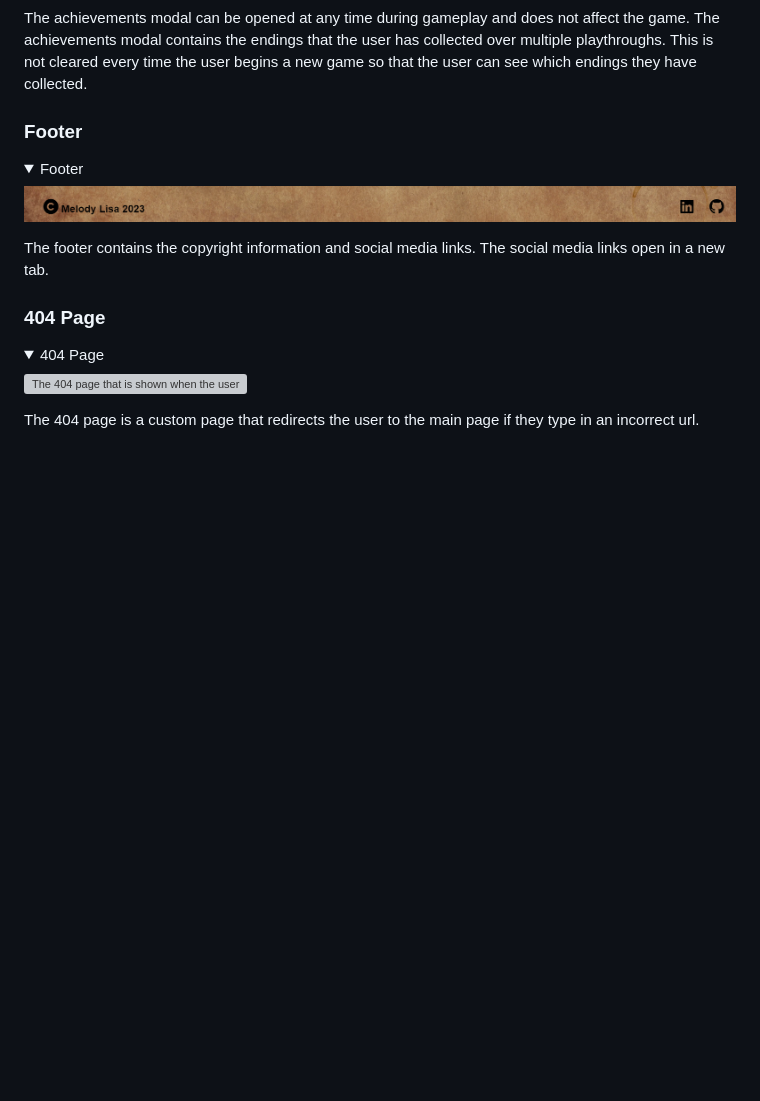
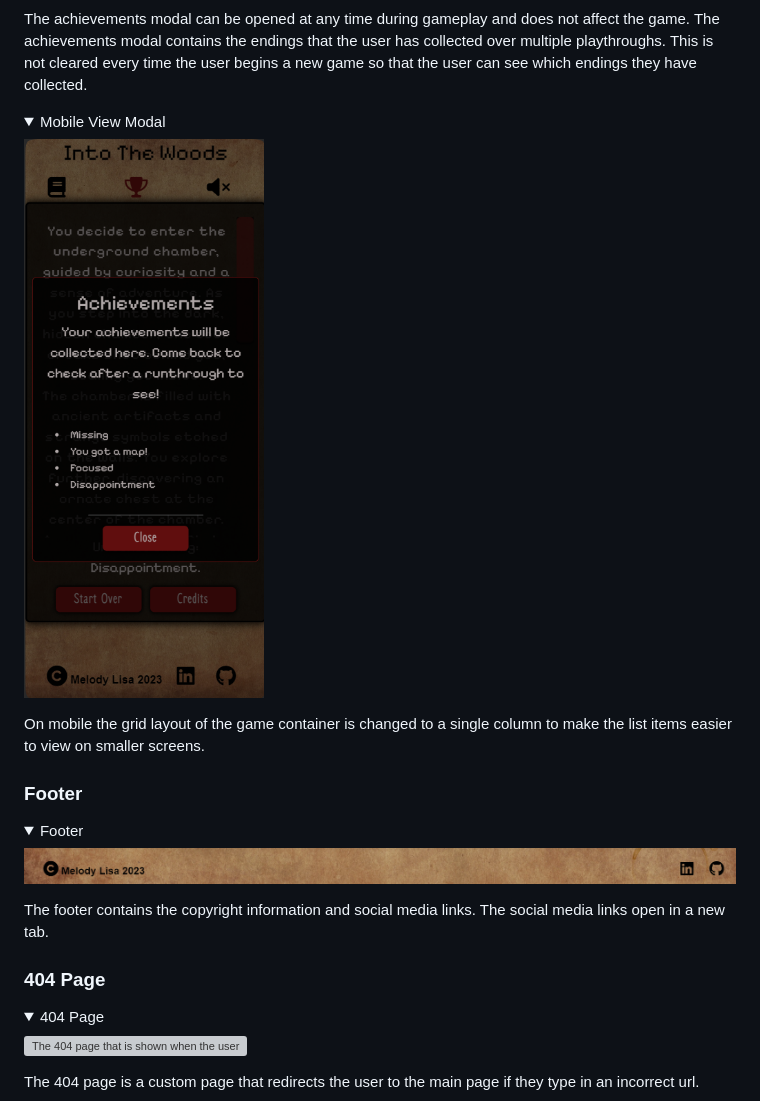
Before and after one commit to Melody-Lisa/into-the-woods, a Markdown page: README.md, the part around the change. Drawn GitHub-style; pictures changed too: assets/docs/intothewoods-mobilemodal.png (added); folded sections open; blank space fills up the shorter version; grey boxes are pictures that could not be loaded.

Commit message:
docs:"Add mobile view screenshot for the modals"

```diff
--- a/README.md
+++ b/README.md
@@ -244,6 +244,12 @@ The inventory modal can be opened at any time during gameplay and does not affec
 
 The achievements modal can be opened at any time during gameplay and does not affect the game. The achievements modal contains the endings that the user has collected over multiple playthroughs. This is not cleared every time the user begins a new game so that the user can see which endings they have collected.
 
+<details><summary>Mobile View Modal</summary>
+<img src="assets/docs/intothewoods-mobilemodal.png" alt="The mobile view modal that is opened when the mobile view icon is clicked in the navbar.">
+</details>
+
+On mobile the grid layout of the game container is changed to a single column to make the list items easier to view on smaller screens.
+
 ### Footer
 
 <details><summary>Footer</summary>
```
